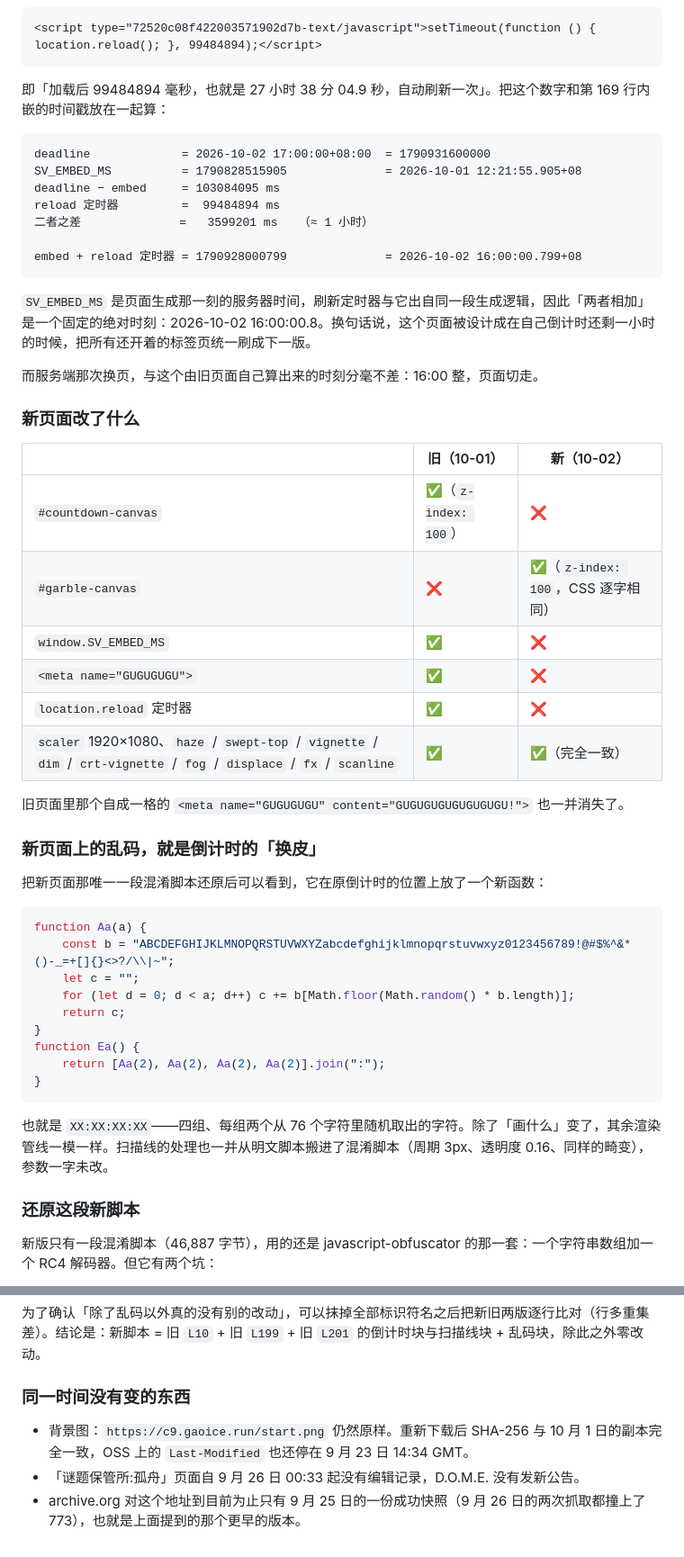
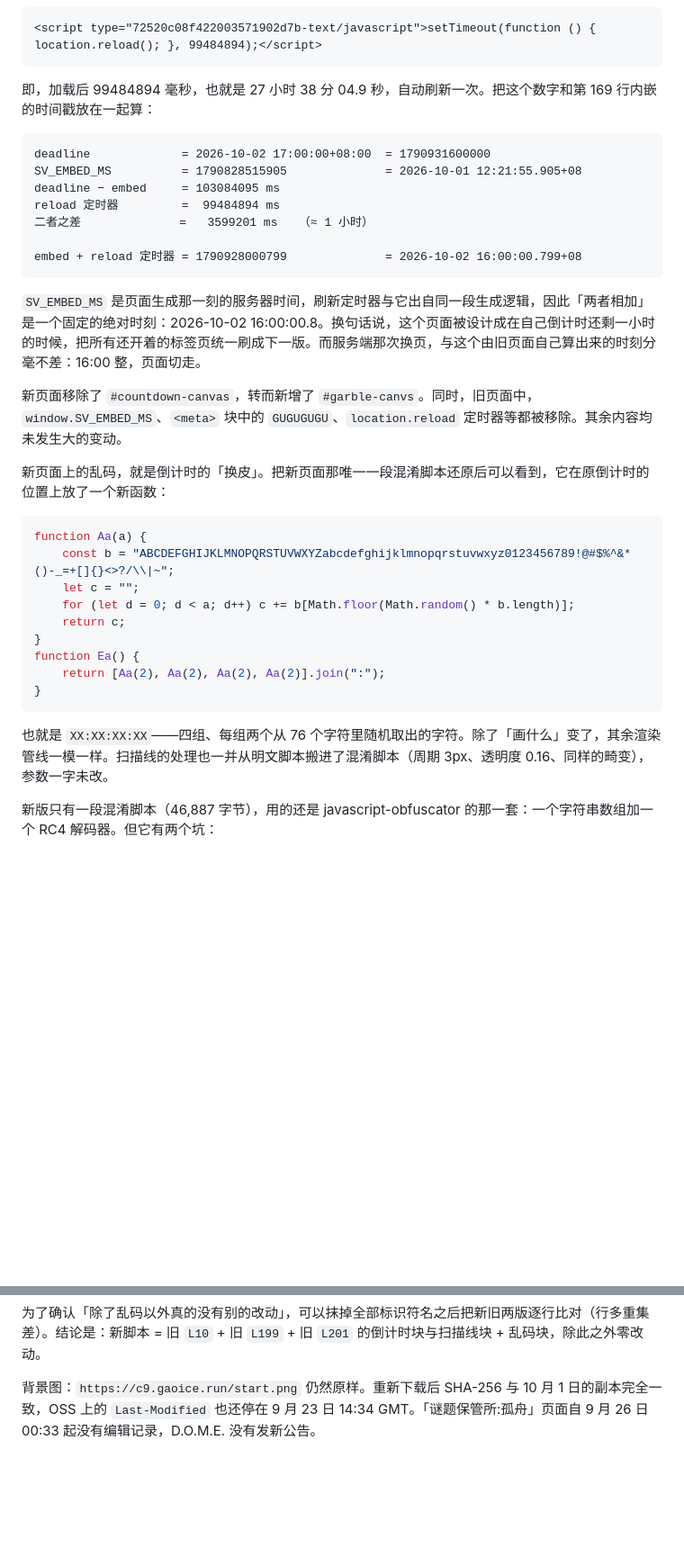
Before and after one commit to LyCecilion/Phigros_Chapter_9_ARG, a Markdown page: README.md, 2 parts joined by grey strips. Shown at 90% size. GitHub-like rendering; blank space fills up the shorter version.

Commit message:
fix: :memo: 修改了 README 中 AI 完成的部分

````diff
--- a/README.md
+++ b/README.md
@@ -1101,7 +1099,7 @@ python3 sstv_decode.py solivault_song.wav sstv_decoded.png
 <script type="72520c08f422003571902d7b-text/javascript">setTimeout(function () { location.reload(); }, 99484894);</script>
 ```
 
-即「加载后 99484894 毫秒，也就是 27 小时 38 分 04.9 秒，自动刷新一次」。把这个数字和第 169 行内嵌的时间戳放在一起算：
+即，加载后 99484894 毫秒，也就是 27 小时 38 分 04.9 秒，自动刷新一次。把这个数字和第 169 行内嵌的时间戳放在一起算：
 
 ```text
 deadline             = 2026-10-02 17:00:00+08:00  = 1790931600000
@@ -1113,26 +1111,11 @@ reload 定时器         =  99484894 ms
 embed + reload 定时器 = 1790928000799              = 2026-10-02 16:00:00.799+08
 ```
 
-`SV_EMBED_MS` 是页面生成那一刻的服务器时间，刷新定时器与它出自同一段生成逻辑，因此「两者相加」是一个固定的绝对时刻：2026-10-02 16:00:00.8。换句话说，这个页面被设计成在自己倒计时还剩一小时的时候，把所有还开着的标签页统一刷成下一版。
+`SV_EMBED_MS` 是页面生成那一刻的服务器时间，刷新定时器与它出自同一段生成逻辑，因此「两者相加」是一个固定的绝对时刻：2026-10-02 16:00:00.8。换句话说，这个页面被设计成在自己倒计时还剩一小时的时候，把所有还开着的标签页统一刷成下一版。而服务端那次换页，与这个由旧页面自己算出来的时刻分毫不差：16:00 整，页面切走。
 
-而服务端那次换页，与这个由旧页面自己算出来的时刻分毫不差：16:00 整，页面切走。
+新页面移除了 `#countdown-canvas`，转而新增了 `#garble-canvs`。同时，旧页面中，`window.SV_EMBED_MS`、`<meta>` 块中的 `GUGUGUGU`、`location.reload` 定时器等都被移除。其余内容均未发生大的变动。
 
-### 新页面改了什么
-
-| | 旧（10-01） | 新（10-02） |
-| --- | --- | --- |
-| `#countdown-canvas` | ✅（`z-index: 100`） | ❌ |
-| `#garble-canvas` | ❌ | ✅（`z-index: 100`，CSS 逐字相同） |
-| `window.SV_EMBED_MS` | ✅ | ❌ |
-| `<meta name="GUGUGUGU">` | ✅ | ❌ |
-| `location.reload` 定时器 | ✅ | ❌ |
-| `scaler` 1920×1080、`haze` / `swept-top` / `vignette` / `dim` / `crt-vignette` / `fog` / `displace` / `fx` / `scanline` | ✅ | ✅（完全一致） |
-
-旧页面里那个自成一格的 `<meta name="GUGUGUGU" content="GUGUGUGUGUGUGUGU!">` 也一并消失了。
-
-### 新页面上的乱码，就是倒计时的「换皮」
-
-把新页面那唯一一段混淆脚本还原后可以看到，它在原倒计时的位置上放了一个新函数：
+新页面上的乱码，就是倒计时的「换皮」。把新页面那唯一一段混淆脚本还原后可以看到，它在原倒计时的位置上放了一个新函数：
 
 ```javascript
 function Aa(a) {
@@ -1148,8 +1131,6 @@ function Ea() {
 
 也就是 `XX:XX:XX:XX`——四组、每组两个从 76 个字符里随机取出的字符。除了「画什么」变了，其余渲染管线一模一样。扫描线的处理也一并从明文脚本搬进了混淆脚本（周期 3px、透明度 0.16、同样的畸变），参数一字未改。
 
-### 还原这段新脚本
-
 新版只有一段混淆脚本（46,887 字节），用的还是 javascript-obfuscator 的那一套：一个字符串数组加一个 RC4 解码器。但它有两个坑：
 
 1. 字符串被切成碎片。数组里存的不是整串，而是 8 个字符一段，例如背景图地址被拆成了 `"https://" + "c9.gaoic" + "e.run/st" + "art.png"`；还原之后需要再把相邻的字面量拼回去。
@@ -1159,8 +1140,4 @@ function Ea() {
 
 为了确认「除了乱码以外真的没有别的改动」，可以抹掉全部标识符名之后把新旧两版逐行比对（行多重集差）。结论是：新脚本 = 旧 `L10` + 旧 `L199` + 旧 `L201` 的倒计时块与扫描线块 + 乱码块，除此之外零改动。
 
-### 同一时间没有变的东西
-
-- 背景图：`https://c9.gaoice.run/start.png` 仍然原样。重新下载后 SHA-256 与 10 月 1 日的副本完全一致，OSS 上的 `Last-Modified` 也还停在 9 月 23 日 14:34 GMT。
-- 「谜题保管所:孤舟」页面自 9 月 26 日 00:33 起没有编辑记录，D.O.M.E. 没有发新公告。
-- archive.org 对这个地址到目前为止只有 9 月 25 日的一份成功快照（9 月 26 日的两次抓取都撞上了 773），也就是上面提到的那个更早的版本。
+背景图：`https://c9.gaoice.run/start.png` 仍然原样。重新下载后 SHA-256 与 10 月 1 日的副本完全一致，OSS 上的 `Last-Modified` 也还停在 9 月 23 日 14:34 GMT。「谜题保管所:孤舟」页面自 9 月 26 日 00:33 起没有编辑记录，D.O.M.E. 没有发新公告。
````
Also changed, not shown: other parts of README.md (+1 -3 lines).
